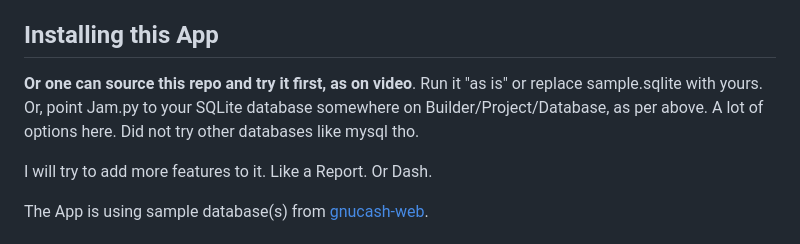
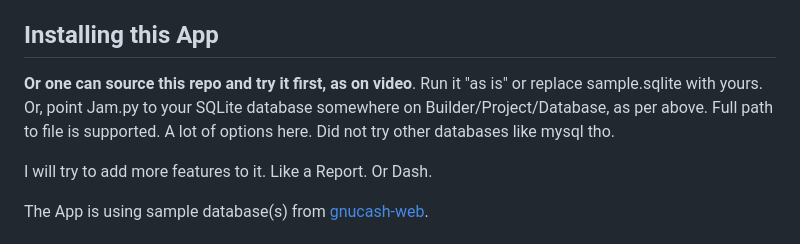
Before and after one commit to jam-py-v5/gnucash-2-web, a Markdown page: README.md, the part around the change. Drawn GitHub-style.

```diff
--- a/README.md
+++ b/README.md
@@ -84,7 +84,8 @@ Hosting Jam.py is trivial on ie, PythonAnywhere. Or self hosting. RasPi? No worr
 Installing this App
 -------------------
 
-**Or one can source this repo and try it first, as on video**. Run it "as is" or replace sample.sqlite with yours. Or, point Jam.py to your SQLite database somewhere on Builder/Project/Database, as per above.
+**Or one can source this repo and try it first, as on video**. Run it "as is" or replace sample.sqlite with yours.
+Or, point Jam.py to your SQLite database somewhere on Builder/Project/Database, as per above. Full path to file is supported.
 A lot of options here.
 Did not try other databases like mysql tho.
 
```
